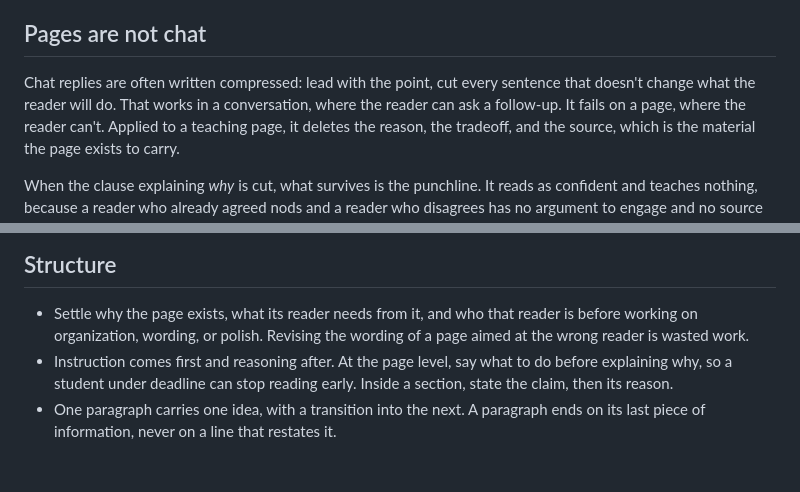
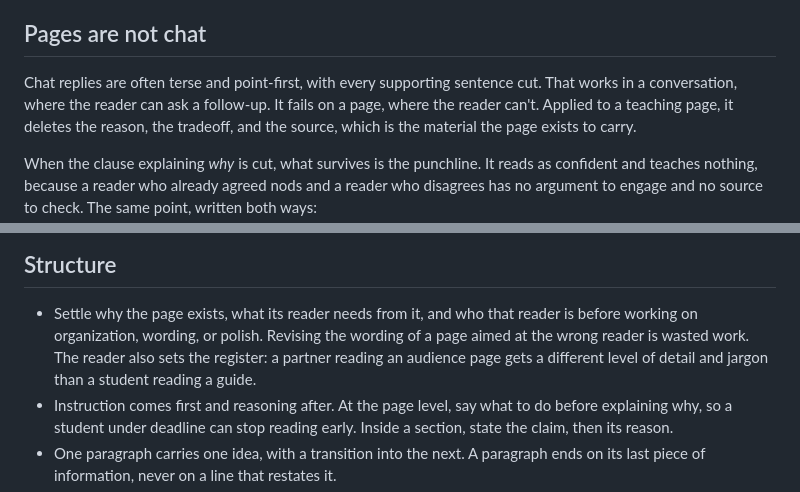
Before and after one commit to adulbrich/cs-capstone-handbook, a Markdown page: docs/agents/voice.md, 2 parts joined by grey strips. Drawn GitHub-style; blank space fills up the shorter version.

Commit message:
docs(agents): state that the reader sets the register

```diff
--- a/docs/agents/voice.md
+++ b/docs/agents/voice.md
@@ -7,9 +7,8 @@ restate it; each skill adds only what its own register needs.
 
 ## Pages are not chat
 
-Chat replies are often written compressed: lead with the point, cut every
-sentence that doesn't change what the reader will do. That works in a
-conversation, where the reader can ask a follow-up. It fails on a page, where
+Chat replies are often terse and point-first, with every supporting sentence
+cut. That works in a conversation, where the reader can ask a follow-up. It fails on a page, where
 the reader can't. Applied to a teaching page, it deletes the reason, the
 tradeoff, and the source, which is the material the page exists to carry.
 
@@ -93,7 +92,9 @@ have no citation duty, though they may link.
 
 - Settle why the page exists, what its reader needs from it, and who that
   reader is before working on organization, wording, or polish. Revising the
-  wording of a page aimed at the wrong reader is wasted work.
+  wording of a page aimed at the wrong reader is wasted work. The reader also
+  sets the register: a partner reading an audience page gets a different
+  level of detail and jargon than a student reading a guide.
 - Instruction comes first and reasoning after. At the page level, say what to
   do before explaining why, so a student under deadline can stop reading
   early. Inside a section, state the claim, then its reason.
```
